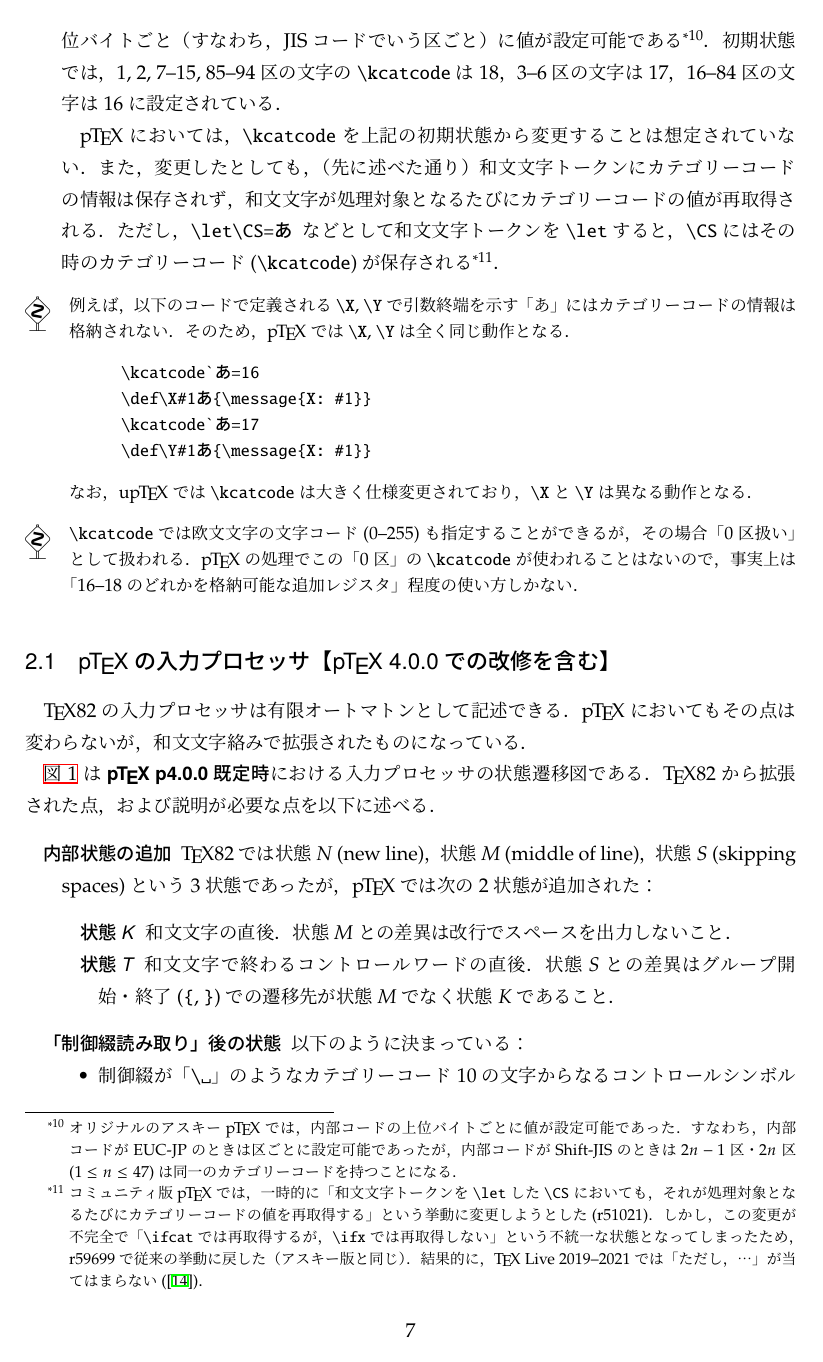
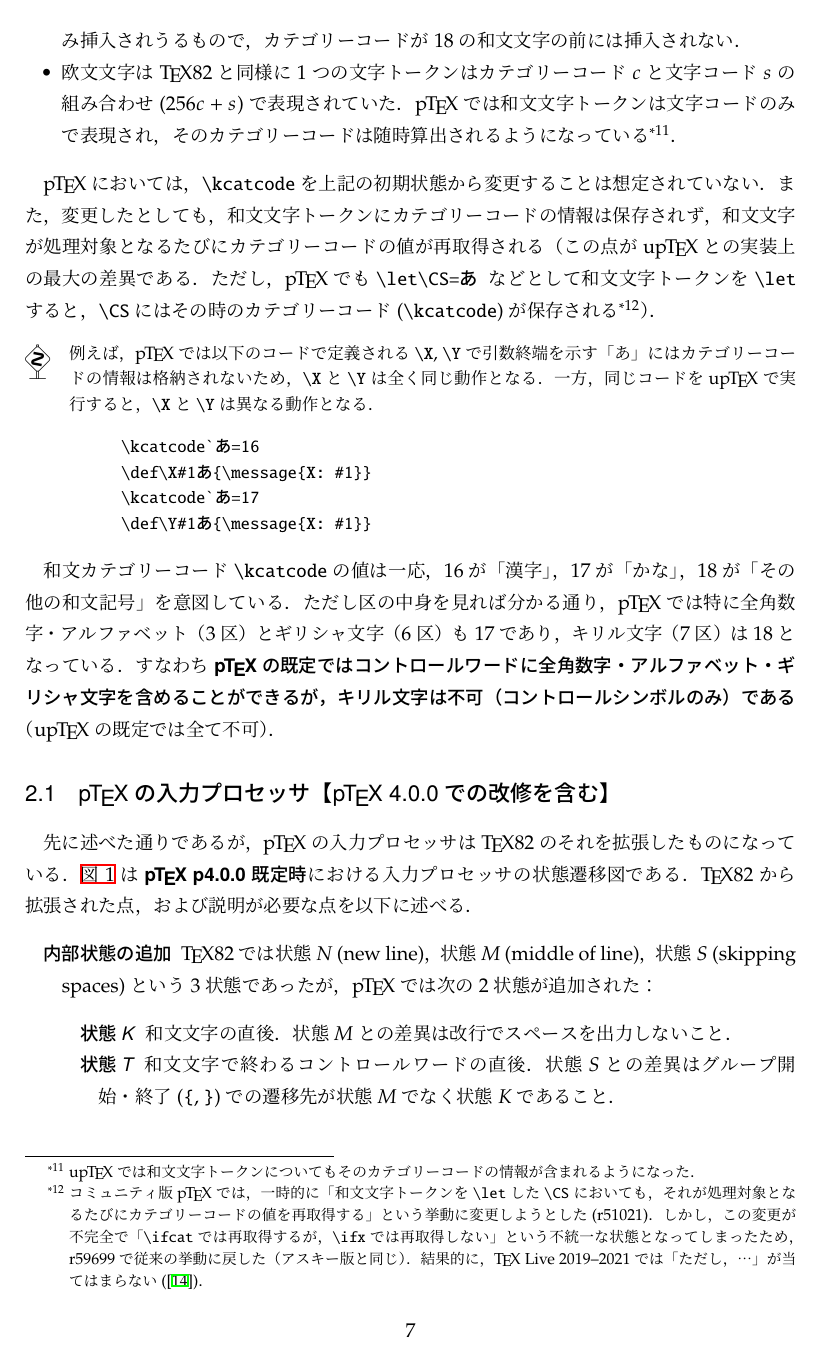
Before and after one commit to texjporg/ptex-manual, a LaTeX document (ptex-manual.tex): page 7 of 29. Compiled offline with pLaTeX and dvipdfmx.

Commit message:
ptex-manual.tex: kcatcode in more detail

```diff
--- a/ptex-manual.tex
+++ b/ptex-manual.tex
@@ -335,52 +343,42 @@ UTF-8ファイル入力を内部コードEUC-JPまたはShift-JISに変換する
-  \footnote{%
-    オリジナルのアスキー\pTeX では，内部コードの上位バイトごとに値が設定可能であった．
-    すなわち，内部コードがEUC-JPのときは区ごとに設定可能であったが，
-    内部コードがShift-JISのときは
-    $2n-1$区・$2n$区($1\leq n\leq 47$)は同一のカテゴリーコードを持つことになる．
-  }．初期状態では，
-  1,~2, 7--15, 85--94区の文字の|\kcatcode|は18，3--6区の文字は17，
-  16--84区の文字は16に設定されている．
-
 \pTeX においては，|\kcatcode|を上記の初期状態から変更することは想定されていない．
-  また，変更したとしても，（先に述べた通り）和文文字トークンにカテゴリーコードの情報は
-  保存されず，和文文字が処理対象となるたびにカテゴリーコードの値が再取得される．
-  ただし，|\let\CS=あ| などとして和文文字トークンを|\let|すると，|\CS|には
+また，変更したとしても，和文文字トークンにカテゴリーコードの情報は保存されず，
+和文文字が処理対象となるたびにカテゴリーコードの値が再取得される（この点が
+\upTeX との実装上の最大の差異である．
+ただし，\pTeX でも |\let\CS=あ| などとして和文文字トークンを|\let|すると，|\CS|には
 その時のカテゴリーコード(|\kcatcode|)が保存される\footnote{コミュニティ版\pTeX では，
 一時的に「和文文字トークンを|\let|した|\CS|においても，それが処理対象となるたびに
 カテゴリーコードの値を再取得する」という挙動に変更しようとした(r51021)．
 しかし，この変更が不完全で「|\ifcat|では再取得するが，|\ifx|では再取得しない」という
 不統一な状態となってしまったため，r59699で従来の挙動に戻した（アスキー版と同じ）．
-  結果的に，\TeX~Live 2019--2021では「ただし，…」が当てはまらない(\cite{man4})．}．
+結果的に，\TeX~Live 2019--2021では「ただし，…」が当てはまらない(\cite{man4})．}）．
 % 不統一な挙動になっているのは以下のバージョン．
 %   * TeX Live 2019 rebuild 2019-05-30 (p3.8.2)
 %   * TeX Live 2020 (p3.8.3)
 %   * TeX Live 2021 (p3.9.0)
-\end{cslist}
-\begin{dangerous}
-  例えば，以下のコードで定義される|\X|, |\Y|で引数終端を示す「あ」には
-  カテゴリーコードの情報は格納されない．
-  そのため，\pTeX では|\X|,~|\Y|は全く同じ動作となる．
+\begin{dangerous}
+  例えば，\pTeX では以下のコードで定義される|\X|,~|\Y|で引数終端を示す「あ」には
+  カテゴリーコードの情報は格納されないため，|\X|と|\Y|は全く同じ動作となる．
+  一方，同じコードを\upTeX で実行すると，|\X|と|\Y|は異なる動作となる．
 \begin{verbatim}
   \kcatcode`あ=16
   \def\X#1あ{\message{X: #1}}
   \kcatcode`あ=17
   \def\Y#1あ{\message{X: #1}}
 \end{verbatim}
-  なお，\upTeX では|\kcatcode|は大きく仕様変更されており，
-  |\X|と|\Y|は異なる動作となる．
-\end{dangerous}
-
-\begin{dangerous}
-  |\kcatcode|では欧文文字の文字コード(0--255)も指定することができるが，
-  その場合「0区扱い」として扱われる．
-  \pTeX の処理でこの「0区」の|\kcatcode|が使われることはないので，
-  事実上は「16--18のどれかを格納可能な追加レジスタ」程度の使い方しかない．
-\end{dangerous}
+\end{dangerous}
+
+和文カテゴリーコード\.{kcatcode}の値は一応，
+16が「漢字」，17が「かな」，18が「その他の和文記号」を意図している．
+ただし区の中身を見れば分かる通り，\pTeX では特に
+全角数字・アルファベット（3区）とギリシャ文字（6区）も17であり，
+キリル文字（7区）は18となっている．
+すなわち\emph{\pTeX の既定では
+コントロールワードに全角数字・アルファベット・ギリシャ文字を含めることができるが，
+キリル文字は不可（コントロールシンボルのみ）である}（\upTeX の既定では全て不可）．
+% upTeX の既定では，全角数字とアルファベット(Halfwidth and Fullwidth Forms)・
+% ギリシャ文字・キリル文字の全てが18である．
 
 \subsection{\pTeX の入力プロセッサ【\pTeX~4.0.0での改修を含む】}\label{sec:ptex_input}
-\TeX82の入力プロセッサは有限オートマトンとして記述できる．\pTeX においてもその点は
-変わらないが，和文文字絡みで拡張されたものになっている．
-
 \begin{figure}[tb]
 \small
 \[
@@ -431,6 +429,7 @@ UTF-8ファイル入力を内部コードEUC-JPまたはShift-JISに変換する
   \label{fig:ptex_input}
 \end{figure}
 
+先に述べた通りであるが，\pTeX の入力プロセッサは\TeX82のそれを拡張したものになっている．
 \autoref{fig:ptex_input}は\emph{\pTeX~p4.0.0既定時}における入力プロセッサの状態遷移図である．
 \TeX82から拡張された点，および説明が必要な点を以下に述べる．
 \begin{description}
```
Also changed, not shown: ptex-manual.tex (49 more changed lines). Lines whose indentation alone changed are shown as unchanged.
